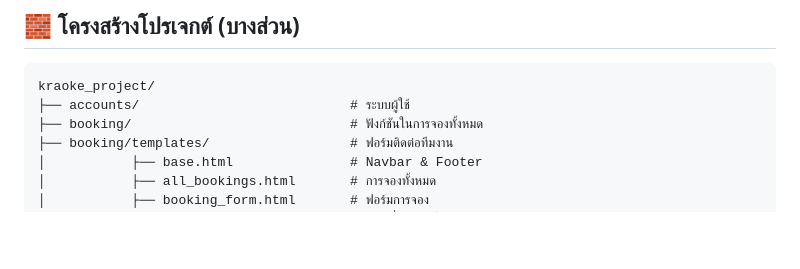
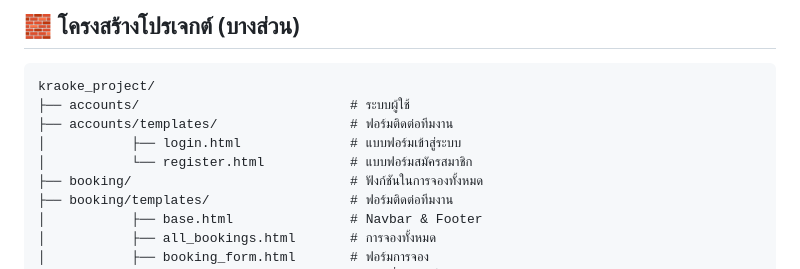
Before and after one commit to minkpn/project12367, a Markdown page: README.md, the part around the change. Drawn GitHub-style; blank space fills up the shorter version.

````diff
--- a/README.md
+++ b/README.md
@@ -68,6 +68,9 @@
 ```
 kraoke_project/
 ├── accounts/                           # ระบบผู้ใช้
+├── accounts/templates/                 # ฟอร์มติดต่อทีมงาน
+│           ├── login.html              # แบบฟอร์มเข้าสู่ระบบ
+│           └── register.html           # แบบฟอร์มสมัครสมาชิก
 ├── booking/                            # ฟังก์ชันในการจองทั้งหมด
 ├── booking/templates/                  # ฟอร์มติดต่อทีมงาน
 │           ├── base.html               # Navbar & Footer
````
